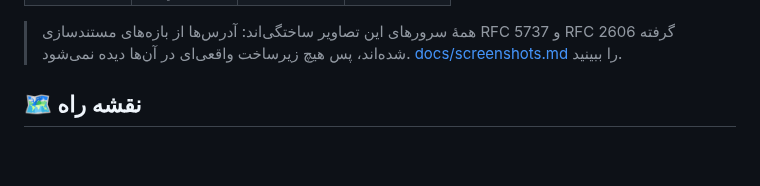
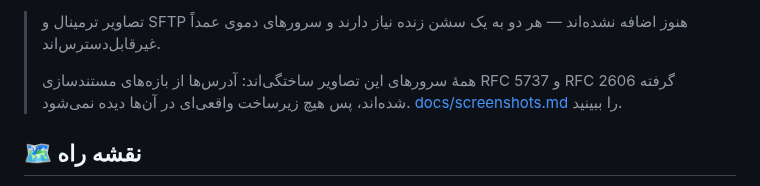
Before and after one commit to cubepy/CubePilot, a Markdown page: README-fa.md, the part around one of its changes. GitHub-like rendering; blank space fills up the shorter version.

```diff
--- a/README-fa.md
+++ b/README-fa.md
@@ -168,6 +166,9 @@ RSA، ED25519 و ECDSA · Import، Export و Generate · نمایش Fingerprint
   </tr>
 </table>
 
+> تصاویر ترمینال و SFTP هنوز اضافه نشده‌اند — هر دو به یک سشن زنده نیاز
+> دارند و سرورهای دموی عمداً غیرقابل‌دسترس‌اند.
+>
 > همهٔ سرورهای این تصاویر ساختگی‌اند: آدرس‌ها از بازه‌های مستندسازی
 > RFC 5737 و RFC 2606 گرفته شده‌اند، پس هیچ زیرساخت واقعی‌ای در آن‌ها
 > دیده نمی‌شود. [docs/screenshots.md](docs/screenshots.md) را ببینید.
```
Also changed, not shown: other parts of README-fa.md (+6 -8 lines), README.md (+9 -8 lines), assets/screenshots/01-dashboard.jpg (added), assets/screenshots/02-servers.jpg (added), assets/screenshots/04-timeline.jpg (added), assets/screenshots/06-tunnels.jpg (added), assets/screenshots/07-keys.jpg (added), assets/screenshots/08-settings.jpg (added), 1 other file.
